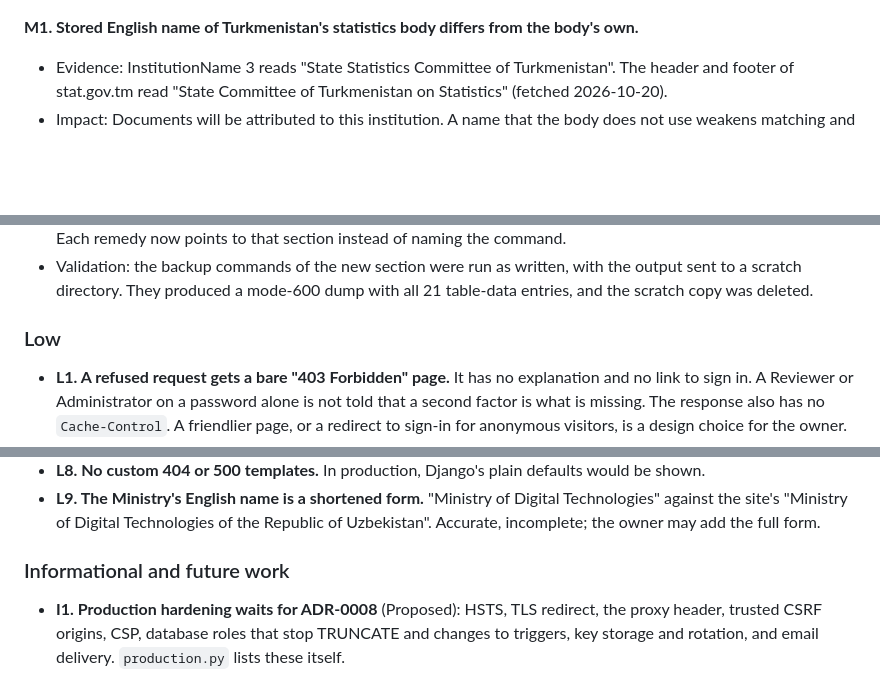
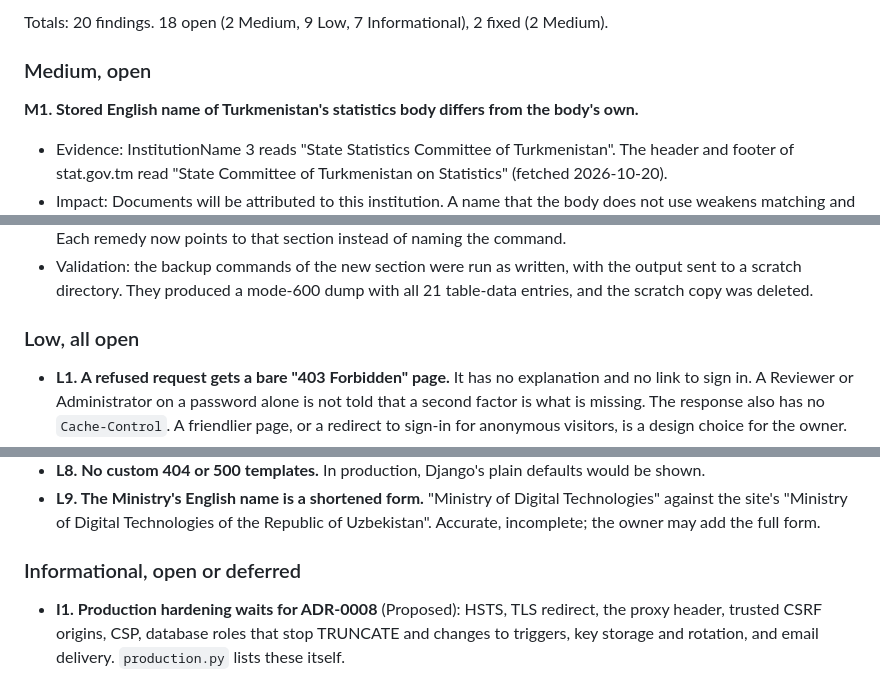
Before and after one commit to kldidar/caipo, a Markdown page: docs/reports/caipo-full-diagnostic-2026-10-20.md, 3 parts joined by grey strips. Rendered like a GitHub page; blank space fills up the shorter version.

```diff
--- a/docs/reports/caipo-full-diagnostic-2026-10-20.md
+++ b/docs/reports/caipo-full-diagnostic-2026-10-20.md
@@ -173,3 +199,6 @@ No Critical and no High finding.
+Totals: 20 findings. 18 open (2 Medium, 9 Low, 7 Informational), 2 fixed (2 Medium).
+
+### Medium, open
 
 **M1. Stored English name of Turkmenistan's statistics body differs from the body's own.**
 - Evidence: InstitutionName 3 reads "State Statistics Committee of Turkmenistan". The header and footer of stat.gov.tm read "State Committee of Turkmenistan on Statistics" (fetched 2026-10-20).
@@ -192,7 +223,7 @@ No Critical and no High finding.
 - Fix: §9. The command stays in the command list, marked, because it is accurate. A new section, "Deleting the database", says what is lost, that the command never fixes a failing test, and how to back up and check the backup. Each remedy now points to that section instead of naming the command.
 - Validation: the backup commands of the new section were run as written, with the output sent to a scratch directory. They produced a mode-600 dump with all 21 table-data entries, and the scratch copy was deleted.
 
-### Low
+### Low, all open
 
 - **L1. A refused request gets a bare "403 Forbidden" page.** It has no explanation and no link to sign in. A Reviewer or Administrator on a password alone is not told that a second factor is what is missing. The response also has no `Cache-Control`. A friendlier page, or a redirect to sign-in for anonymous visitors, is a design choice for the owner.
 - **L2. Every refusal is logged twice.** Once as the application's `access.denied` or `authorization.denied`, and once by `django.request` at WARNING with a full traceback. That is noise in an append-only log stream, and not a leak: no values are in the traceback.
@@ -204,7 +235,7 @@ No Critical and no High finding.
 - **L8. No custom 404 or 500 templates.** In production, Django's plain defaults would be shown.
 - **L9. The Ministry's English name is a shortened form.** "Ministry of Digital Technologies" against the site's "Ministry of Digital Technologies of the Republic of Uzbekistan". Accurate, incomplete; the owner may add the full form.
 
-### Informational and future work
+### Informational, open or deferred
 
 - **I1. Production hardening waits for ADR-0008** (Proposed): HSTS, TLS redirect, the proxy header, trusted CSRF origins, CSP, database roles that stop TRUNCATE and changes to triggers, key storage and rotation, and email delivery. `production.py` lists these itself.
 - **I2. Throttling by `REMOTE_ADDR`.** Behind a reverse proxy every client would share one address, and 20 failures from any of them would lock sign-in for everyone. This must be designed with ADR-0008.
```
Also changed, not shown: other parts of docs/reports/caipo-full-diagnostic-2026-10-20.md (+43 -9 lines).
